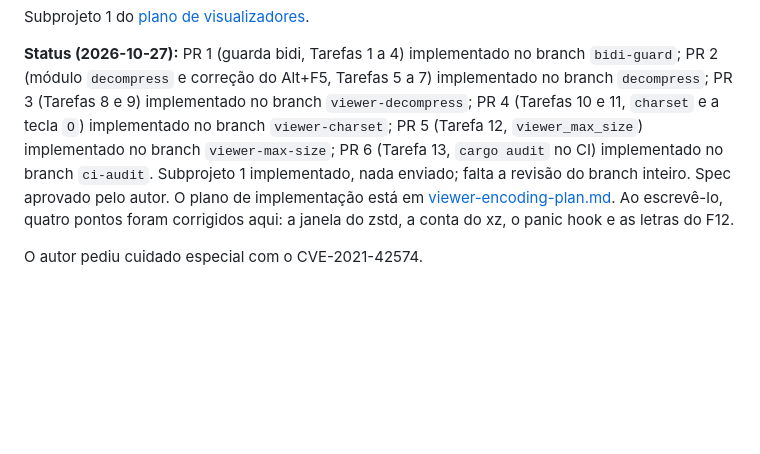
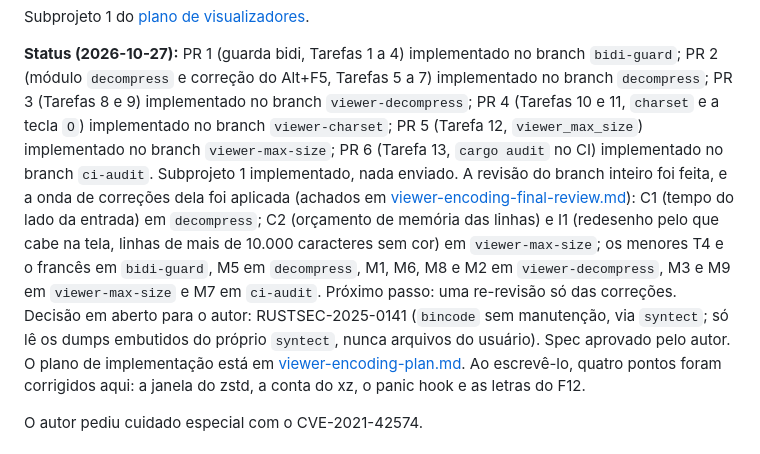
Before and after one commit to andrelnfernandes/xt, a Markdown page: docs/plans/viewer-encoding.md, the part around the change. GitHub-like rendering; blank space fills up the shorter version.

```diff
--- a/docs/plans/viewer-encoding.md
+++ b/docs/plans/viewer-encoding.md
@@ -9,7 +9,17 @@ implementado no branch `viewer-decompress`; PR 4 (Tarefas 10 e 11,
 `charset` e a tecla `O`) implementado no branch `viewer-charset`; PR 5
 (Tarefa 12, `viewer_max_size`) implementado no branch `viewer-max-size`;
 PR 6 (Tarefa 13, `cargo audit` no CI) implementado no branch `ci-audit`.
-Subprojeto 1 implementado, nada enviado; falta a revisão do branch inteiro.
+Subprojeto 1 implementado, nada enviado. A revisão do branch inteiro foi
+feita, e a onda de correções dela foi aplicada (achados em
+[viewer-encoding-final-review.md](viewer-encoding-final-review.md)):
+C1 (tempo do lado da entrada) em `decompress`; C2 (orçamento de memória das
+linhas) e I1 (redesenho pelo que cabe na tela, linhas de mais de 10.000
+caracteres sem cor) em `viewer-max-size`; os menores T4 e o francês em
+`bidi-guard`, M5 em `decompress`, M1, M6, M8 e M2 em `viewer-decompress`,
+M3 e M9 em `viewer-max-size` e M7 em `ci-audit`. Próximo passo: uma
+re-revisão só das correções. Decisão em aberto para o autor:
+RUSTSEC-2025-0141 (`bincode` sem manutenção, via `syntect`; só lê os dumps
+embutidos do próprio `syntect`, nunca arquivos do usuário).
 Spec aprovado pelo autor. O plano de implementação
 está em [viewer-encoding-plan.md](viewer-encoding-plan.md). Ao escrevê-lo,
 quatro pontos foram corrigidos aqui: a janela do zstd, a conta do xz, o
```
Also changed, not shown: docs/plans/viewer-encoding-final-review.md (added, +102 -0 lines), docs/plans/viewers.md (+24 -2 lines).
